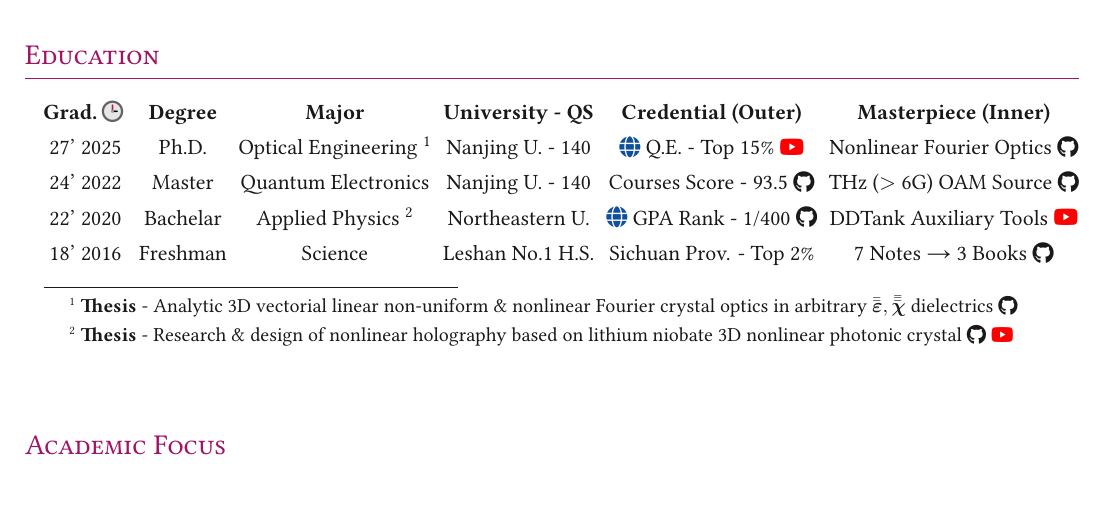
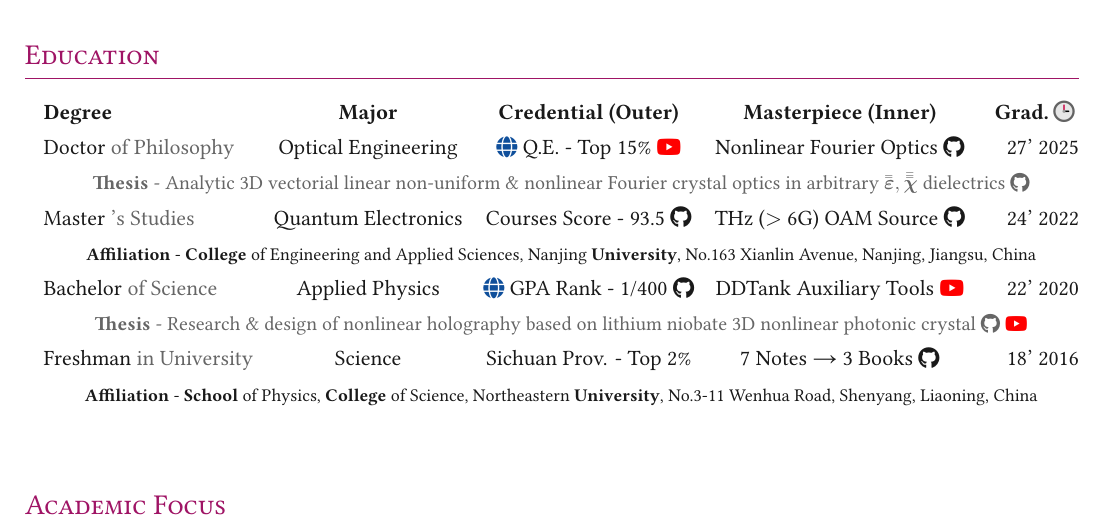
Before and after one commit to ChenZhu-Xie/CV_xcz, a LaTeX document (main.tex, which reads sections/education.tex): part of page 1 of 3, cut so that both start at the same text, the shorter picture padded with empty space. The pictures show the PDF file main.pdf that the author committed with the source.

Commit message:
re construct education section

```diff
--- a/sections/education.tex
+++ b/sections/education.tex
@@ -30,12 +30,10 @@
 %	\textbf{Masterpiece (Inner)} & \textbf{Major} & \textbf{Degree} & \textbf{Credential (Outer)} & \textbf{University - QS} & \textbf{Grad.\emoji{clock3}} \\
 %	Nonlinear Fourier Optics \href{https://github.com/ChenZhu-Xie/PhD_academia}{\raisebox{-0.05\height}\faGithub} & Optical Engineering \footnotemark[1] & Ph.D. & \href{https://eng.nju.edu.cn/df/d2/c4968a647122/page.psp}{\raisebox{-0.05\height}{\color{internet_blue}\faGlobe}} Q.E. - Top 15\% \href{https://youtu.be/9vrWQo7oZK4}{\raisebox{-0.05\height}{\color{youtube_red}\faYoutube}} & Nanjing U. - 140 & 27' 2025 \\ THz ($>$ 6G) OAM Source \href{https://github.com/ChenZhu-Xie/postgraduate_academia}{\raisebox{-0.05\height}\faGithub} & Quantum Electronics & Master & Courses Score - 93.5 \href{https://github.com/ChenZhu-Xie/postgraduate_courses}{\raisebox{-0.05\height}\faGithub} & Nanjing U. - 140 & 24' 2022 \\ DDTank Auxiliary Tools \href{https://youtu.be/yHp8ca3DrqY}{\raisebox{-0.05\height}{\color{youtube_red}\faYoutube}} & Applied Physics \footnotemark[2] & Bachelar & \href{http://cos.neu.edu.cn/2017/0731/c1129a30492/page.htm}{\raisebox{-0.05\height}{\color{internet_blue}\faGlobe}} GPA Rank - 1/400 \href{https://github.com/ChenZhu-Xie/undergraduate_courses}{\raisebox{-0.05\height}\faGithub} & Northeastern U. & 22' 2020 \\ 7 Notes → 3 Books \href{https://github.com/ChenZhu-Xie/3_books_with_cpp}{\raisebox{-0.05\height}\faGithub} & Science & Awaken & Sichuan Prov. - Top 2\% & Leshan No.1 H.S. & 18' 2016
 %\end{tabularx}
-\begin{tabularx}{\linewidth}{@{\extracolsep{\fill}} cccccc}
-	\textbf{Grad.\emoji{clock3}} & \textbf{Degree} & \textbf{Major} & \textbf{University - QS} & \textbf{Credential (Outer)} & \textbf{Masterpiece (Inner)} \\
-	27' 2025 & Ph.D. & Optical Engineering \footnotemark[1] & Nanjing U. - 140 & \href{https://eng.nju.edu.cn/df/d2/c4968a647122/page.psp}{\raisebox{-0.05\height}{\color{internet_blue}\faGlobe}} Q.E. - Top 15\% \href{https://youtu.be/9vrWQo7oZK4}{\raisebox{-0.05\height}{\color{youtube_red}\faYoutube}} & Nonlinear Fourier Optics \href{https://github.com/ChenZhu-Xie/PhD_academia}{\raisebox{-0.05\height}\faGithub} \\ 24' 2022 & Master & Quantum Electronics & Nanjing U. - 140 & Courses Score - 93.5 \href{https://github.com/ChenZhu-Xie/postgraduate_courses}{\raisebox{-0.05\height}\faGithub} & THz ($>$ 6G) OAM Source \href{https://github.com/ChenZhu-Xie/postgraduate_academia}{\raisebox{-0.05\height}\faGithub} \\ 22' 2020 & Bachelar & Applied Physics \footnotemark[2] & Northeastern U. & \href{http://cos.neu.edu.cn/2017/0731/c1129a30492/page.htm}{\raisebox{-0.05\height}{\color{internet_blue}\faGlobe}} GPA Rank - 1/400 \href{https://github.com/ChenZhu-Xie/undergraduate_courses}{\raisebox{-0.05\height}\faGithub} & DDTank Auxiliary Tools \href{https://youtu.be/yHp8ca3DrqY}{\raisebox{-0.05\height}{\color{youtube_red}\faYoutube}} \\ 18' 2016 & Freshman & Science & Leshan No.1 H.S. & Sichuan Prov. - Top 2\% & 7 Notes → 3 Books \href{https://github.com/ChenZhu-Xie/3_books_with_cpp}{\raisebox{-0.05\height}\faGithub}
+\begin{tabularx}{\linewidth}{@{\extracolsep{\fill}} lcccr}
+	\textbf{Degree} & \textbf{Major} & \textbf{Credential (Outer)} & \textbf{Masterpiece (Inner)} & \textbf{Grad.\emoji{clock3}} \\
+	Doctor {\color{color-detail} of Philosophy} & Optical Engineering & \href{https://eng.nju.edu.cn/df/d2/c4968a647122/page.psp}{\raisebox{-0.05\height}{\color{internet_blue}\faGlobe}} Q.E. - Top 15\% \href{https://youtu.be/9vrWQo7oZK4}{\raisebox{-0.05\height}{\color{youtube_red}\faYoutube}} & Nonlinear Fourier Optics \href{https://github.com/ChenZhu-Xie/PhD_academia}{\raisebox{-0.05\height}\faGithub} & 27' 2025 \\ \multicolumn{5}{c}{\small \color{color-detail} \textbf{Thesis} - Analytic 3D vectorial linear non-uniform \& nonlinear Fourier crystal optics in arbitrary $\bar{\bar{\boldsymbol \varepsilon}}, \bar{\bar{\bar{\boldsymbol \chi}}}$ dielectrics \href{https://github.com/ChenZhu-Xie/NJU_thesis_doctor__xcz}{\raisebox{-0.05\height}\faGithub}} \\ Master {\color{color-detail} 's Studies} & Quantum Electronics & Courses Score - 93.5 \href{https://github.com/ChenZhu-Xie/postgraduate_courses}{\raisebox{-0.05\height}\faGithub} & THz ($>$ 6G) OAM Source \href{https://github.com/ChenZhu-Xie/postgraduate_academia}{\raisebox{-0.05\height}\faGithub} & 24' 2022 \\ \multicolumn{5}{c}{\footnotesize \textbf{Affiliation} - \textbf{College} of Engineering and Applied Sciences, Nanjing \textbf{University}, No.163 Xianlin Avenue, Nanjing, Jiangsu, China} \\ Bachelor {\color{color-detail} of Science} & Applied Physics & \href{http://cos.neu.edu.cn/2017/0731/c1129a30492/page.htm}{\raisebox{-0.05\height}{\color{internet_blue}\faGlobe}} GPA Rank - 1/400 \href{https://github.com/ChenZhu-Xie/undergraduate_courses}{\raisebox{-0.05\height}\faGithub} & DDTank Auxiliary Tools \href{https://youtu.be/yHp8ca3DrqY}{\raisebox{-0.05\height}{\color{youtube_red}\faYoutube}} & 22' 2020 \\ \multicolumn{5}{c}{\small \color{color-detail} \textbf{Thesis} - Research \& design of nonlinear holography based on lithium niobate 3D nonlinear photonic crystal \href{https://github.com/ChenZhu-Xie/undergraduate_courses/blob/master/03__2.1__Courses_Science/19__8.1__Bachelor_Thesis_1st_draft__4.0_year.pdf}{\raisebox{-0.05\height}\faGithub} \href{https://youtu.be/MgktNPbYhsc}{\raisebox{-0.05\height}{\color{youtube_red}\faYoutube}}} \\ Freshman {\color{color-detail} in University} & Science & Sichuan Prov. - Top 2\% & 7 Notes → 3 Books \href{https://github.com/ChenZhu-Xie/3_books_with_cpp}{\raisebox{-0.05\height}\faGithub} & 18' 2016 \\ \multicolumn{5}{c}{\footnotesize \textbf{Affiliation} - \textbf{School} of Physics, \textbf{College} of Science, Northeastern \textbf{University}, No.3-11 Wenhua Road, Shenyang, Liaoning, China}
 \end{tabularx}
-\footnotetext[1]{\small\ \textbf{Thesis} - Analytic 3D vectorial linear non-uniform \& nonlinear Fourier crystal optics in arbitrary $\bar{\bar{\boldsymbol \varepsilon}}, \bar{\bar{\bar{\boldsymbol \chi}}}$ dielectrics \href{https://github.com/ChenZhu-Xie/NJU_thesis_doctor__xcz}{\raisebox{-0.05\height}\faGithub}} %\hfill \textbf{College} of Engineering and Applied Sciences
-\footnotetext[2]{\small\ \textbf{Thesis} - Research \& design of nonlinear holography based on lithium niobate 3D nonlinear photonic crystal \href{https://github.com/ChenZhu-Xie/undergraduate_courses/blob/master/03__2.1__Courses_Science/19__8.1__Bachelor_Thesis_1st_draft__4.0_year.pdf}{\raisebox{-0.05\height}\faGithub} \href{https://youtu.be/MgktNPbYhsc}{\raisebox{-0.05\height}{\color{youtube_red}\faYoutube}}} %\hfill \textbf{College} of Science, \textbf{Department} of Physics
 \end{minipage}
 
 
```
Also changed, not shown: main.pdf.
